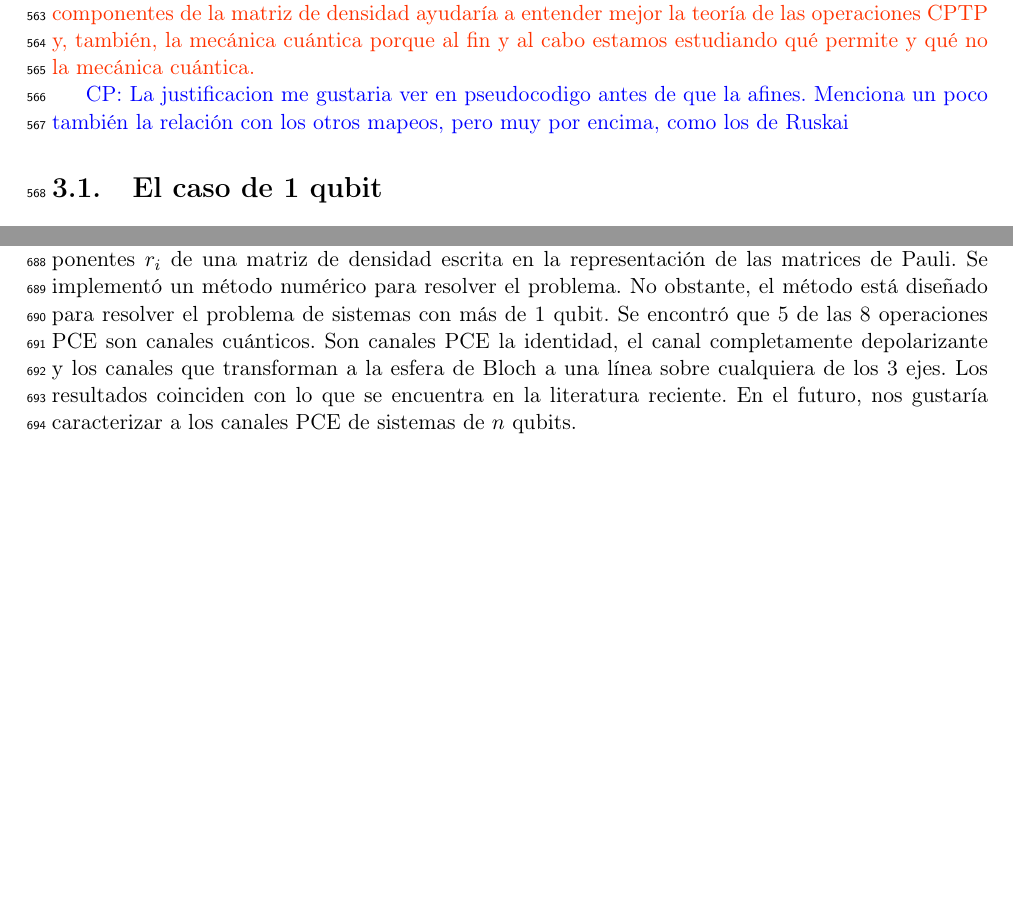
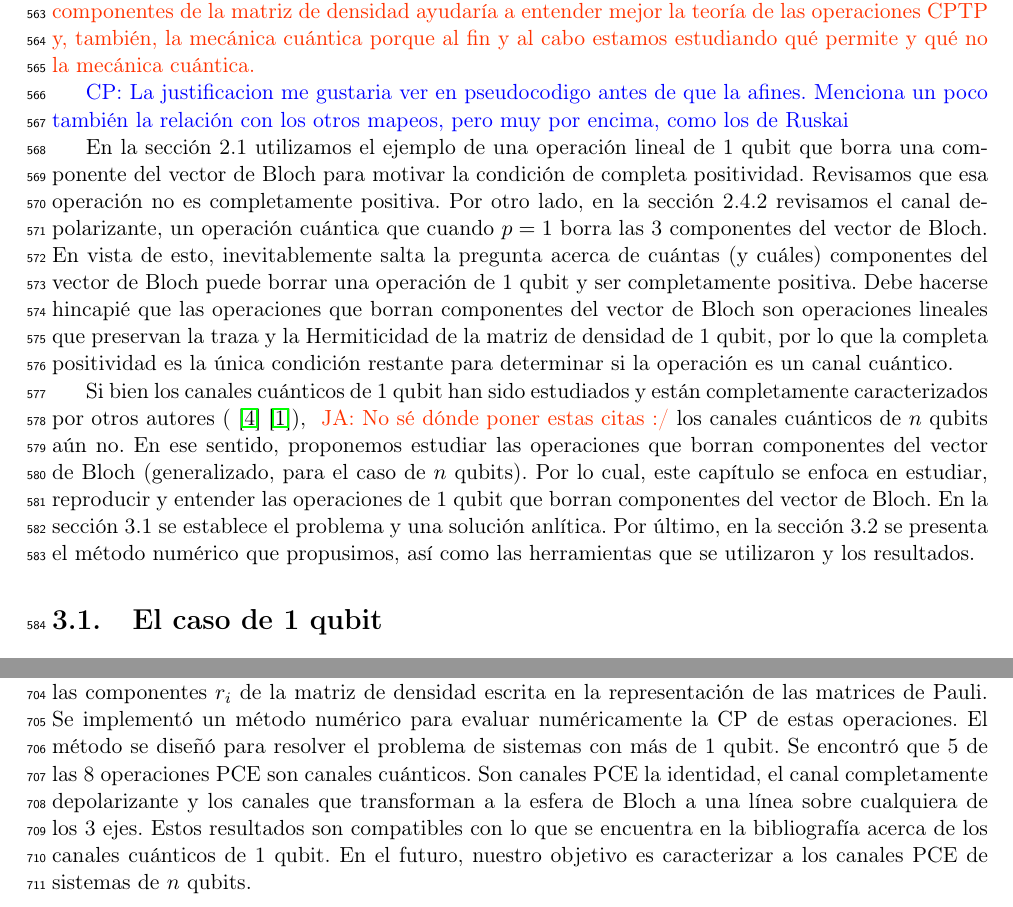
Before and after one commit to deleonja/docs_practicas, a LaTeX document (informeFinal.tex, which reads projective_maps.tex): two parts of pages 24 and 28 of 31 before the commit and two parts of pages 24 and 29 of 32 after it, joined at a grey line, cut so that both start at the same text, the shorter picture padded with empty space. Compiled offline with pdfLaTeX.

Commit message:
Intro added

```diff
--- a/projective_maps.tex
+++ b/projective_maps.tex
@@ -11,6 +11,38 @@ cuántica.}
 \cpnote{La justificacion me gustaria ver en pseudocodigo antes de que la afines.
 Menciona un poco también la relación con los otros mapeos, pero muy por encima, como
 los de Ruskai}
+
+En la sección 2.1 utilizamos el ejemplo de una operación lineal
+de 1 qubit que borra una componente del vector de Bloch para motivar
+la condición de completa positividad.
+Revisamos que esa operación no es completamente positiva.
+Por otro lado, en la sección 2.4.2 revisamos el
+canal depolarizante, un operación cuántica que cuando $p=1$
+borra las 3 componentes del vector de Bloch. En vista de esto,
+inevitablemente salta la pregunta acerca de cuántas (y cuáles)
+componentes del vector de Bloch puede borrar una operación
+de 1 qubit y ser completamente positiva.
+Debe hacerse hincapié que las operaciones que borran componentes
+del vector de Bloch son operaciones lineales que
+preservan la traza y la Hermiticidad de la
+matriz de densidad de 1 qubit, por lo que la completa positividad
+es la única condición restante para determinar si la operación
+es un canal cuántico.
+
+Si bien los canales cuánticos de 1 qubit han sido estudiados y
+están completamente caracterizados por otros autores (
+\cite{nielsen_chuang_2011}  \cite{bengtsson_zyczkowski_2017}),
+\janote{No sé dónde poner estas citas :/}
+los canales cuánticos de $n$
+qubits aún no. En ese sentido, proponemos estudiar las operaciones
+que borran componentes del vector de Bloch (generalizado, para el
+caso de $n$ qubits). Por lo cual, este capítulo se enfoca en
+estudiar, reproducir y entender las operaciones de 1 qubit
+que borran componentes del vector de Bloch. En la sección 3.1
+se establece el problema y una solución anlítica.
+Por último, en la sección 3.2 se presenta el método numérico que
+propusimos, así como las herramientas que se utilizaron y
+los resultados.
 
 % }}}
 \section{El caso de 1 qubit} % {{{
@@ -405,16 +437,17 @@ similar, se puede revisar que el resto de nuestros
 resultados (\Cref{c:resultados-1q}) satisfacen las condiciones
 de Fujiwara-Algoet.
 
-En resumen, se estudiaron las operaciones PCE de 1 qubit, operaciones
-que borran las componentes $r_i$ de una matriz de densidad
+En resumen, se estudiaron las operaciones PCE de 1 qubit, que son operaciones
+que borran las componentes $r_i$ de la matriz de densidad
 escrita en la representación de las matrices de Pauli.
-Se implementó un método numérico para resolver
-el problema. No obstante, el método está diseñado
-para resolver el problema de sistemas con más de 1 qubit.
+Se implementó un método numérico para evaluar
+numéricamente la CP de estas operaciones.
+El método se diseñó para resolver el problema de sistemas con más de 1 qubit.
 Se encontró que 5 de las 8 operaciones PCE son canales cuánticos.
 Son canales PCE la identidad, el canal completamente depolarizante
 y los canales que transforman a la esfera de Bloch a una línea sobre
-cualquiera de los 3 ejes. Los resultados coinciden con lo que se
-encuentra en la literatura reciente. En el futuro, nos gustaría
+cualquiera de los 3 ejes. Estos resultados son compatibles con lo
+que se encuentra en la bibliografía acerca de los canales cuánticos
+de 1 qubit. En el futuro, nuestro objetivo es
 caracterizar a los canales PCE de sistemas de $n$ qubits.
 % }}}
```
Also changed, not shown: projective_maps.tex (2 more changed lines).
